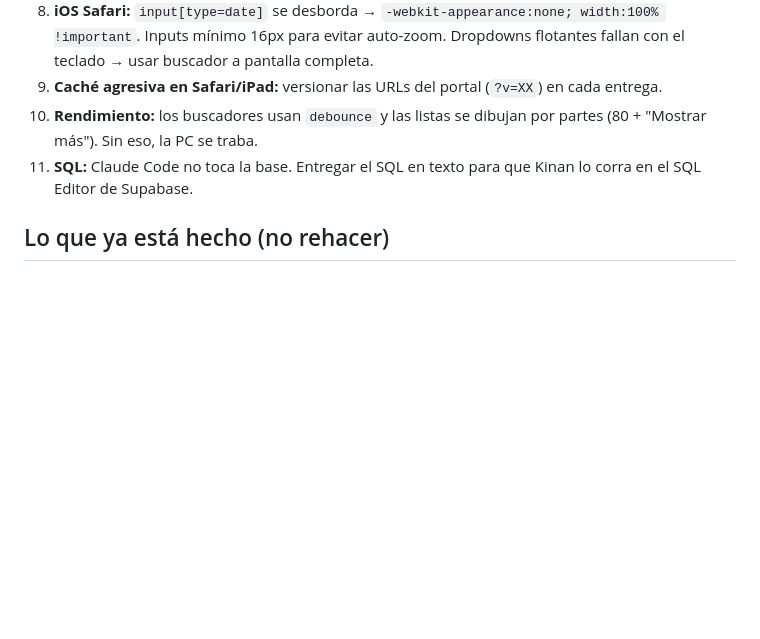
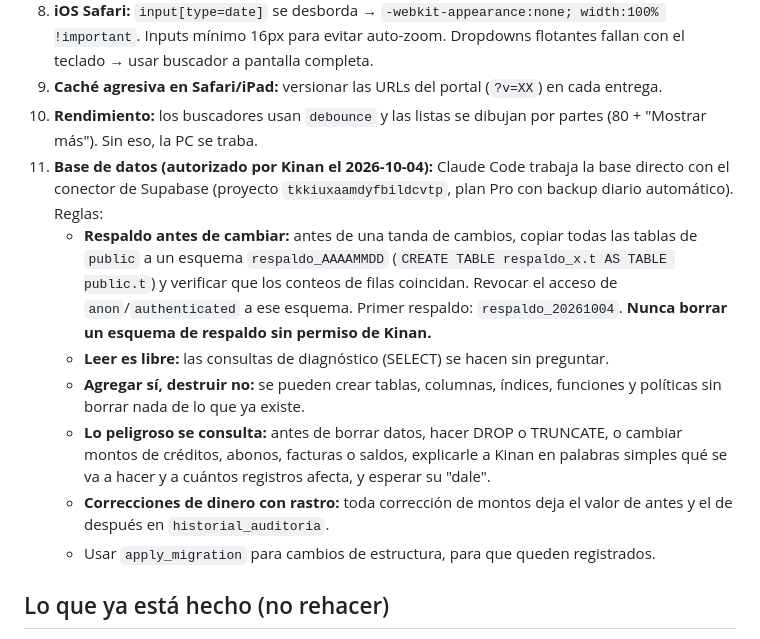
Before and after one commit to kianslikah/cxc-yumana, a Markdown page: CLAUDE.md, the part around the change. Rendered like a GitHub page; blank space fills up the shorter version.

Commit message:
CLAUDE.md: autorizar a Claude Code a trabajar la base de datos con reglas de protección
Co-Authored-By: Claude Opus 5.5 <noreply@anthropic.com>
Claude-Session: https://claude.ai/code/session_013iD2YJHAx9eET6AMiNiUFM

```diff
--- a/CLAUDE.md
+++ b/CLAUDE.md
@@ -83,7 +83,13 @@ Si una tarea menciona "créditos" o "proveedores" sin dar el nombre de archivo,
 8. **iOS Safari:** `input[type=date]` se desborda → `-webkit-appearance:none; width:100% !important`. Inputs mínimo 16px para evitar auto-zoom. Dropdowns flotantes fallan con el teclado → usar buscador a pantalla completa.
 9. **Caché agresiva en Safari/iPad:** versionar las URLs del portal (`?v=XX`) en cada entrega.
 10. **Rendimiento:** los buscadores usan `debounce` y las listas se dibujan por partes (80 + "Mostrar más"). Sin eso, la PC se traba.
-11. **SQL:** Claude Code no toca la base. Entregar el SQL en texto para que Kinan lo corra en el SQL Editor de Supabase.
+11. **Base de datos (autorizado por Kinan el 2026-10-04):** Claude Code trabaja la base directo con el conector de Supabase (proyecto `tkkiuxaamdyfbildcvtp`, plan Pro con backup diario automático). Reglas:
+    - **Respaldo antes de cambiar:** antes de una tanda de cambios, copiar todas las tablas de `public` a un esquema `respaldo_AAAAMMDD` (`CREATE TABLE respaldo_x.t AS TABLE public.t`) y verificar que los conteos de filas coincidan. Revocar el acceso de `anon`/`authenticated` a ese esquema. Primer respaldo: `respaldo_20261004`. **Nunca borrar un esquema de respaldo sin permiso de Kinan.**
+    - **Leer es libre:** las consultas de diagnóstico (SELECT) se hacen sin preguntar.
+    - **Agregar sí, destruir no:** se pueden crear tablas, columnas, índices, funciones y políticas sin borrar nada de lo que ya existe.
+    - **Lo peligroso se consulta:** antes de borrar datos, hacer DROP o TRUNCATE, o cambiar montos de créditos, abonos, facturas o saldos, explicarle a Kinan en palabras simples qué se va a hacer y a cuántos registros afecta, y esperar su "dale".
+    - **Correcciones de dinero con rastro:** toda corrección de montos deja el valor de antes y el de después en `historial_auditoria`.
+    - Usar `apply_migration` para cambios de estructura, para que queden registrados.
 
 ## Lo que ya está hecho (no rehacer)
 
```
